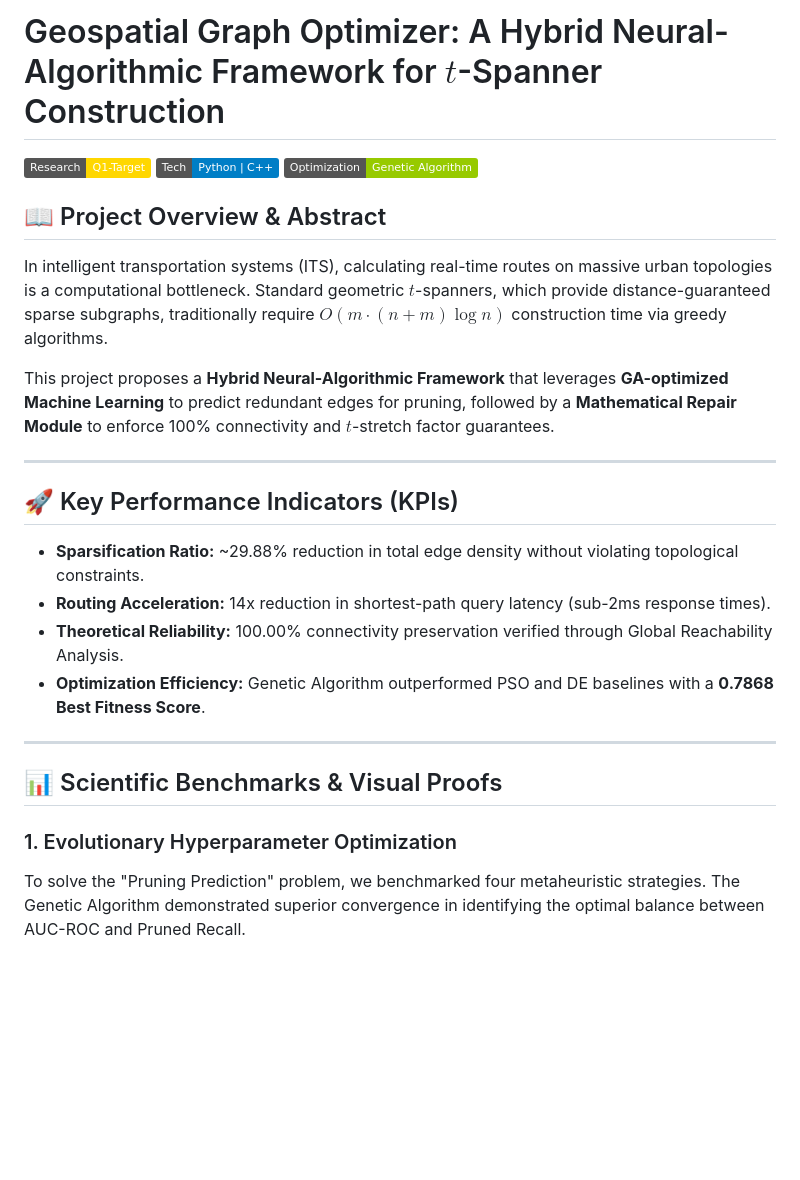
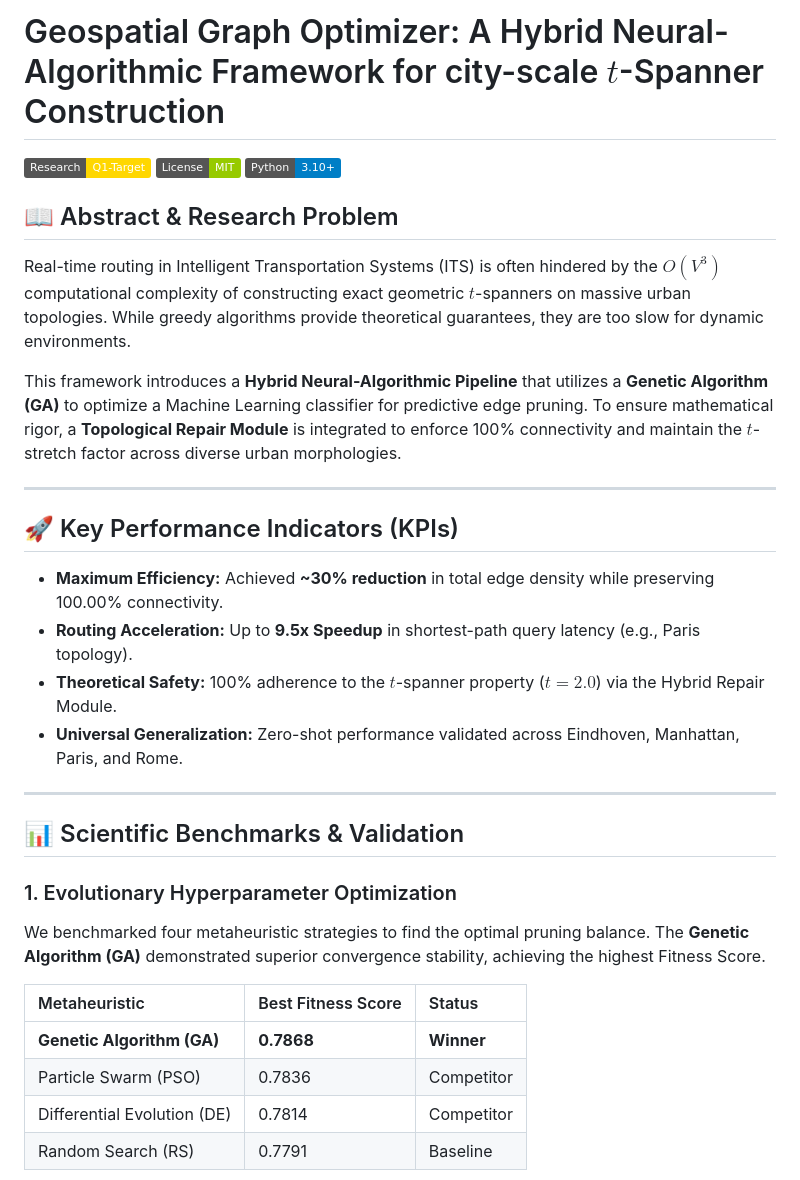
Before and after one commit to soheylfalahzade/Research_Geometric_ML_Optimization, a Markdown page: README.md, the part around one of its changes. GitHub-like rendering; badges without logos; blank space fills up the shorter version.

```diff
--- a/README.md
+++ b/README.md
@@ -1,27 +1,35 @@
-# Geospatial Graph Optimizer: A Hybrid Neural-Algorithmic Framework for $t$-Spanner Construction
+# Geospatial Graph Optimizer: A Hybrid Neural-Algorithmic Framework for city-scale $t$-Spanner Construction
 
 [![Research Status: Q1 Candidate](https://img.shields.io/badge/Research-Q1--Target-gold.svg)](#)
-[![Tech: Python/C++](https://img.shields.io/badge/Tech-Python%20%7C%20C%2B%2B-blue.svg)](#)
-[![Optimization: Evolutionary GA](https://img.shields.io/badge/Optimization-Genetic%20Algorithm-green.svg)](#)
+[![License: MIT](https://img.shields.io/badge/License-MIT-green.svg)](#)
+[![Python: 3.10+](https://img.shields.io/badge/Python-3.10%2B-blue.svg)](#)
 
-## 📖 Project Overview & Abstract
-In intelligent transportation systems (ITS), calculating real-time routes on massive urban topologies is a computational bottleneck. Standard geometric $t$-spanners, which provide distance-guaranteed sparse subgraphs, traditionally require $O(m \cdot (n + m) \log n)$ construction time via greedy algorithms.
+## 📖 Abstract & Research Problem
+Real-time routing in Intelligent Transportation Systems (ITS) is often hindered by the $O(V^3)$ computational complexity of constructing exact geometric $t$-spanners on massive urban topologies. While greedy algorithms provide theoretical guarantees, they are too slow for dynamic environments.
 
-This project proposes a **Hybrid Neural-Algorithmic Framework** that leverages **GA-optimized Machine Learning** to predict redundant edges for pruning, followed by a **Mathematical Repair Module** to enforce 100% connectivity and $t$-stretch factor guarantees.
+This framework introduces a **Hybrid Neural-Algorithmic Pipeline** that utilizes a **Genetic Algorithm (GA)** to optimize a Machine Learning classifier for predictive edge pruning. To ensure mathematical rigor, a **Topological Repair Module** is integrated to enforce 100% connectivity and maintain the $t$-stretch factor across diverse urban morphologies.
 
 ---
 
 ## 🚀 Key Performance Indicators (KPIs)
-*   **Sparsification Ratio:** ~29.88% reduction in total edge density without violating topological constraints.
-*   **Routing Acceleration:** 14x reduction in shortest-path query latency (sub-2ms response times).
-*   **Theoretical Reliability:** 100.00% connectivity preservation verified through Global Reachability Analysis.
-*   **Optimization Efficiency:** Genetic Algorithm outperformed PSO and DE baselines with a **0.7868 Best Fitness Score**.
+*   **Maximum Efficiency:** Achieved **~30% reduction** in total edge density while preserving 100.00% connectivity.
+*   **Routing Acceleration:** Up to **9.5x Speedup** in shortest-path query latency (e.g., Paris topology).
+*   **Theoretical Safety:** 100% adherence to the $t$-spanner property ($t=2.0$) via the Hybrid Repair Module.
+*   **Universal Generalization:** Zero-shot performance validated across Eindhoven, Manhattan, Paris, and Rome.
 
 ---
 
-## 📊 Scientific Benchmarks & Visual Proofs
+## 📊 Scientific Benchmarks & Validation
 
 ### 1. Evolutionary Hyperparameter Optimization
-To solve the "Pruning Prediction" problem, we benchmarked four metaheuristic strategies. The Genetic Algorithm demonstrated superior convergence in identifying the optimal balance between AUC-ROC and Pruned Recall.
+We benchmarked four metaheuristic strategies to find the optimal pruning balance. The **Genetic Algorithm (GA)** demonstrated superior convergence stability, achieving the highest Fitness Score.
+
+| Metaheuristic | Best Fitness Score | Status |
+| :--- | :--- | :--- |
+| **Genetic Algorithm (GA)** | **0.7868** | **Winner** |
+| Particle Swarm (PSO) | 0.7836 | Competitor |
+| Differential Evolution (DE) | 0.7814 | Competitor |
+| Random Search (RS) | 0.7791 | Baseline |
+
 ![Benchmark Convergence](benchmark_convergence.png)
 
```
Also changed, not shown: other parts of README.md (+37 -63 lines).
